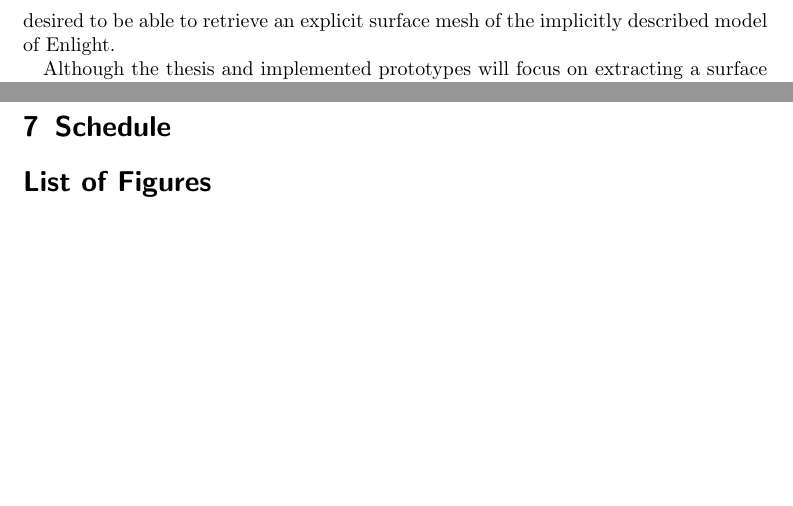
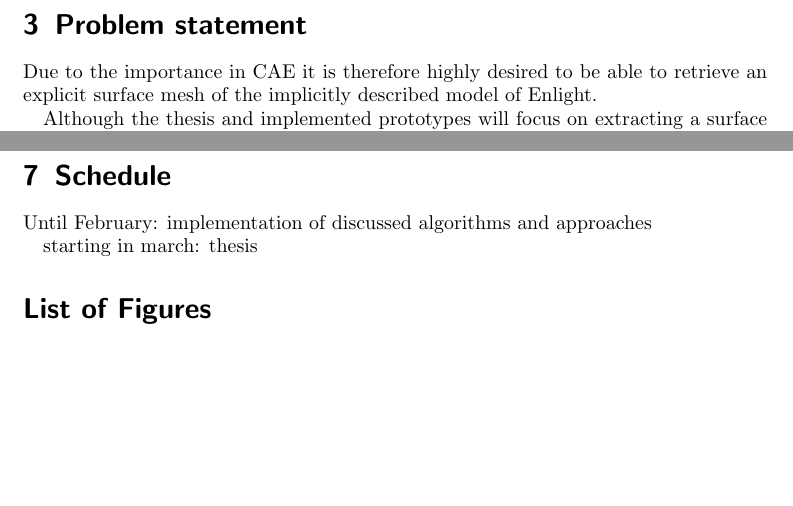
Before and after one commit to bernhardmgruber/master_thesis, a LaTeX document (latex_expose/main.tex, which reads latex_expose/motivation.tex, latex_expose/problem.tex, latex_expose/schedule.tex): two parts of pages 2 and 3 of 6, joined at a grey line, cut at the place of the change. Compiled offline with pdfLaTeX.

Commit message:
worked on expose

```diff
--- a/latex_expose/main.tex
+++ b/latex_expose/main.tex
@@ -63,9 +63,7 @@
 \input{stateoftheart}
 \input{goal}
 \input{risc}
-
-\section{Schedule}
-
+\input{schedule}
 
 
 % List of figures
--- a/latex_expose/motivation.tex
+++ b/latex_expose/motivation.tex
@@ -11,6 +11,5 @@ a method for modeling and visualizing dynamic geometry models has been developed
 
 \section{Motivation}
 
-Simulation and visualization of material removal processes are vital for verifying the correctness of a machining process. However, there exist numerous scenarios where an explicit surface model of the final product is required. Many of these situations occur in CAE (computer-aided engineering) such as stress, thermal and safety analyses as well as structural optimizations using finite element methods. It is therefore highly desired to be able to retrieve an explicit surface mesh of the implicitly described model of Enlight.
-
-Although the thesis and implemented prototypes will focus on extracting a surface mesh from Enlight's model, the presented algorithms are generic and also suitable for similar scenarios which depend on boolean operations like CSG (constructive solid geometry) trees.
+TODO: add references here
+Simulation and visualization of material removal processes are vital for verifying the correctness of a machining process. However, there exist numerous scenarios where an explicit surface model of the final product is required. Many of these situations occur in CAE (computer-aided engineering) such as stress, thermal and safety analyses as well as structural optimizations using finite element methods.
--- a/latex_expose/problem.tex
+++ b/latex_expose/problem.tex
@@ -1,5 +1,11 @@
 
 \section{Problem statement}
+
+Due to the importance in CAE it is therefore highly desired to be able to retrieve an explicit surface mesh of the implicitly described model of Enlight.
+
+
+
+Although the thesis and implemented prototypes will focus on extracting a surface mesh from Enlight's model, the presented algorithms are generic and also suitable for similar scenarios which depend on boolean operations like CSG (constructive solid geometry) trees.
 
 Description of Enlight regular grid model
 
--- /dev/null
+++ b/latex_expose/schedule.tex
@@ -0,0 +1,7 @@
+
+\section{Schedule}
+
+
+Until February: implementation of discussed algorithms and approaches
+
+starting in march: thesis
```
Also changed, not shown: latex_expose/goal.tex (+2 -0 lines).
